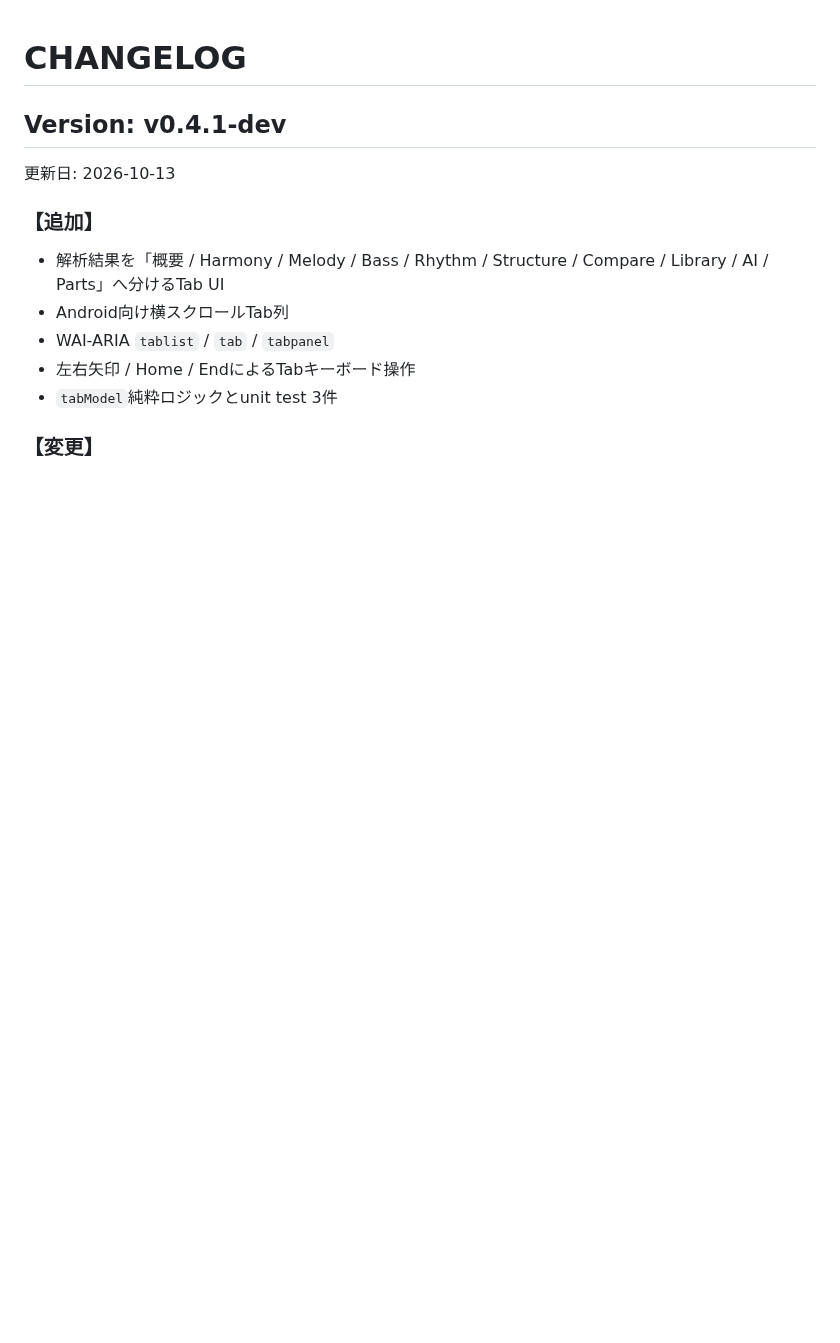
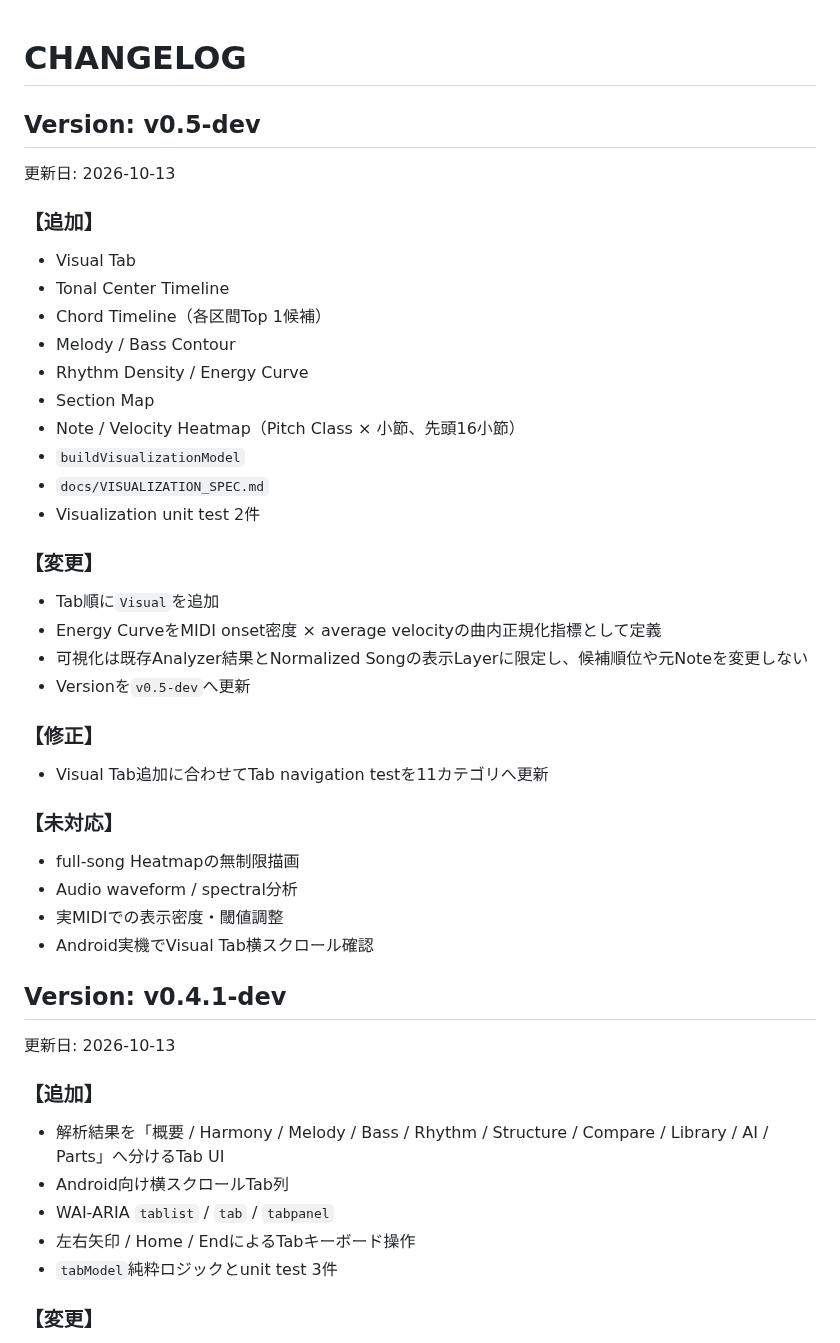
Before and after one commit to tamurayuuki46-cpu/midi-analyzer, a Markdown page: CHANGELOG.md, the part around the change. Drawn GitHub-style; blank space fills up the shorter version.

Commit message:
Add v0.5 visualization changelog

```diff
--- a/CHANGELOG.md
+++ b/CHANGELOG.md
@@ -1,4 +1,34 @@
 # CHANGELOG
+
+## Version: v0.5-dev
+更新日: 2026-10-13
+
+### 【追加】
+- Visual Tab
+- Tonal Center Timeline
+- Chord Timeline（各区間Top 1候補）
+- Melody / Bass Contour
+- Rhythm Density / Energy Curve
+- Section Map
+- Note / Velocity Heatmap（Pitch Class × 小節、先頭16小節）
+- `buildVisualizationModel`
+- `docs/VISUALIZATION_SPEC.md`
+- Visualization unit test 2件
+
+### 【変更】
+- Tab順に`Visual`を追加
+- Energy CurveをMIDI onset密度 × average velocityの曲内正規化指標として定義
+- 可視化は既存Analyzer結果とNormalized Songの表示Layerに限定し、候補順位や元Noteを変更しない
+- Versionを`v0.5-dev`へ更新
+
+### 【修正】
+- Visual Tab追加に合わせてTab navigation testを11カテゴリへ更新
+
+### 【未対応】
+- full-song Heatmapの無制限描画
+- Audio waveform / spectral分析
+- 実MIDIでの表示密度・閾値調整
+- Android実機でVisual Tab横スクロール確認
 
 ## Version: v0.4.1-dev
 更新日: 2026-10-13
```
